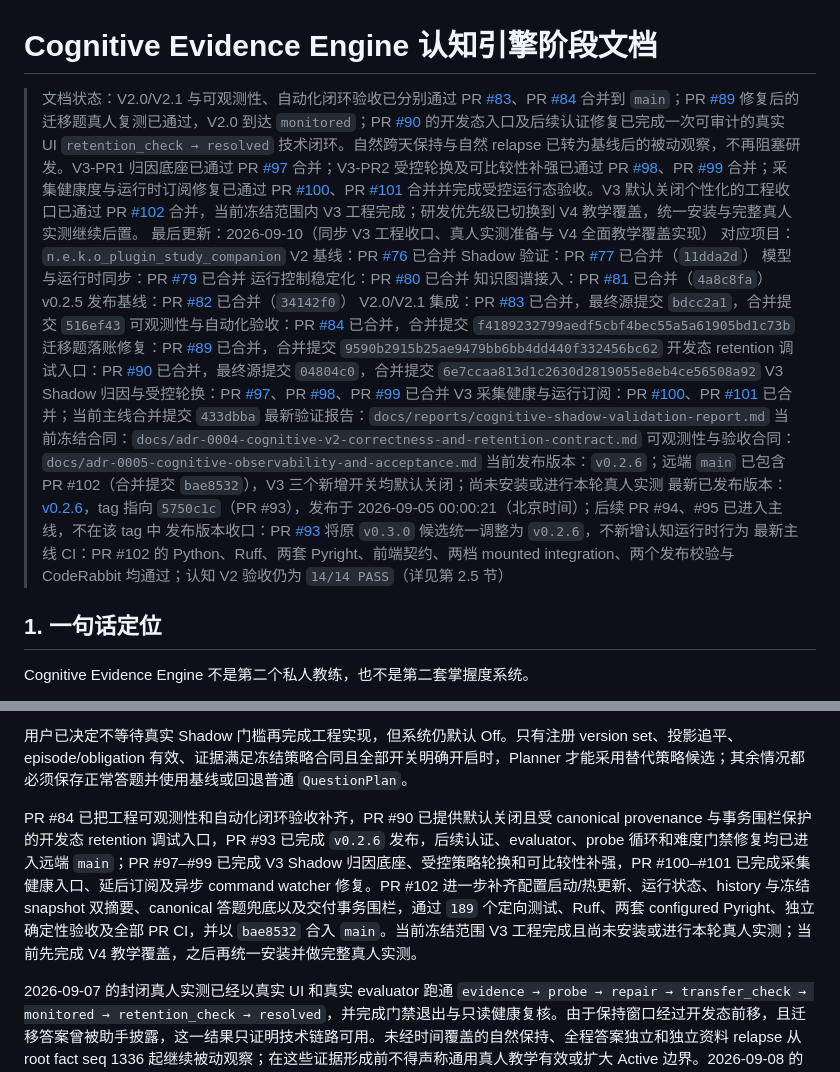
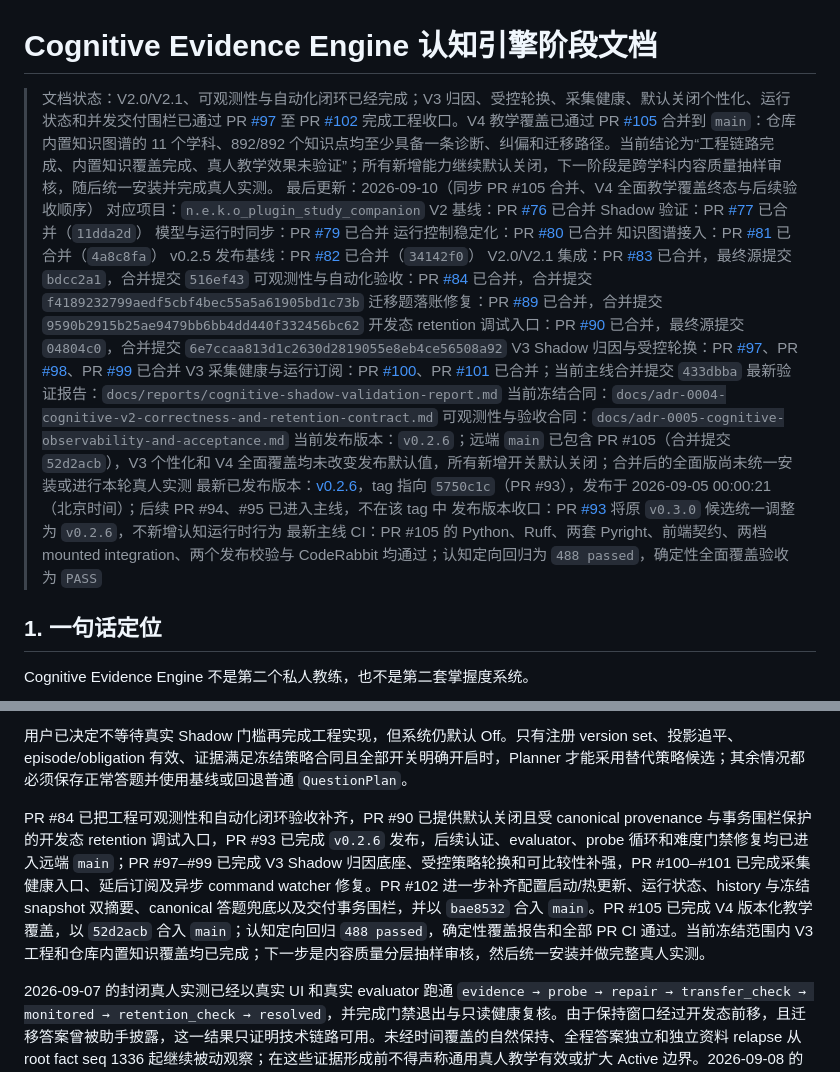
Before and after one commit to MomiJiSan/n.e.k.o_plugin_study_companion, a Markdown page: docs/认知引擎阶段文档.md, 2 parts joined by grey strips. GitHub-like rendering.

```diff
--- a/docs/认知引擎阶段文档.md
+++ b/docs/认知引擎阶段文档.md
@@ -1,7 +1,7 @@
 # Cognitive Evidence Engine 认知引擎阶段文档
 
-> 文档状态：V2.0/V2.1 与可观测性、自动化闭环验收已分别通过 PR [#83](https://github.com/MomiJiSan/n.e.k.o_plugin_study_companion/pull/83)、PR [#84](https://github.com/MomiJiSan/n.e.k.o_plugin_study_companion/pull/84) 合并到 `main`；PR [#89](https://github.com/MomiJiSan/n.e.k.o_plugin_study_companion/pull/89) 修复后的迁移题真人复测已通过，V2.0 到达 `monitored`；PR [#90](https://github.com/MomiJiSan/n.e.k.o_plugin_study_companion/pull/90) 的开发态入口及后续认证修复已完成一次可审计的真实 UI `retention_check → resolved` 技术闭环。自然跨天保持与自然 relapse 已转为基线后的被动观察，不再阻塞研发。V3-PR1 归因底座已通过 PR [#97](https://github.com/MomiJiSan/n.e.k.o_plugin_study_companion/pull/97) 合并；V3-PR2 受控轮换及可比较性补强已通过 PR [#98](https://github.com/MomiJiSan/n.e.k.o_plugin_study_companion/pull/98)、PR [#99](https://github.com/MomiJiSan/n.e.k.o_plugin_study_companion/pull/99) 合并；采集健康度与运行时订阅修复已通过 PR [#100](https://github.com/MomiJiSan/n.e.k.o_plugin_study_companion/pull/100)、PR [#101](https://github.com/MomiJiSan/n.e.k.o_plugin_study_companion/pull/101) 合并并完成受控运行态验收。V3 默认关闭个性化的工程收口已通过 PR [#102](https://github.com/MomiJiSan/n.e.k.o_plugin_study_companion/pull/102) 合并，当前冻结范围内 V3 工程完成；研发优先级已切换到 V4 教学覆盖，统一安装与完整真人实测继续后置。
-> 最后更新：2026-09-10（同步 V3 工程收口、真人实测准备与 V4 全面教学覆盖实现）
+> 文档状态：V2.0/V2.1、可观测性与自动化闭环已经完成；V3 归因、受控轮换、采集健康、默认关闭个性化、运行状态和并发交付围栏已通过 PR [#97](https://github.com/MomiJiSan/n.e.k.o_plugin_study_companion/pull/97) 至 PR [#102](https://github.com/MomiJiSan/n.e.k.o_plugin_study_companion/pull/102) 完成工程收口。V4 教学覆盖已通过 PR [#105](https://github.com/MomiJiSan/n.e.k.o_plugin_study_companion/pull/105) 合并到 `main`：仓库内置知识图谱的 11 个学科、892/892 个知识点均至少具备一条诊断、纠偏和迁移路径。当前结论为“工程链路完成、内置知识覆盖完成、真人教学效果未验证”；所有新增能力继续默认关闭，下一阶段是跨学科内容质量抽样审核，随后统一安装并完成真人实测。
+> 最后更新：2026-09-10（同步 PR #105 合并、V4 全面教学覆盖终态与后续验收顺序）
 > 对应项目：`n.e.k.o_plugin_study_companion`
 > V2 基线：PR [#76](https://github.com/MomiJiSan/n.e.k.o_plugin_study_companion/pull/76) 已合并
 > Shadow 验证：PR [#77](https://github.com/MomiJiSan/n.e.k.o_plugin_study_companion/pull/77) 已合并（`11dda2d`）
@@ -18,10 +18,10 @@
 > 最新验证报告：`docs/reports/cognitive-shadow-validation-report.md`
 > 当前冻结合同：`docs/adr-0004-cognitive-v2-correctness-and-retention-contract.md`
 > 可观测性与验收合同：`docs/adr-0005-cognitive-observability-and-acceptance.md`
-> 当前发布版本：`v0.2.6`；远端 `main` 已包含 PR #102（合并提交 `bae8532`），V3 三个新增开关均默认关闭；尚未安装或进行本轮真人实测
+> 当前发布版本：`v0.2.6`；远端 `main` 已包含 PR #105（合并提交 `52d2acb`），V3 个性化和 V4 全面覆盖均未改变发布默认值，所有新增开关默认关闭；合并后的全面版尚未统一安装或进行本轮真人实测
 > 最新已发布版本：[v0.2.6](https://github.com/MomiJiSan/n.e.k.o_plugin_study_companion/releases/tag/v0.2.6)，tag 指向 `5750c1c`（PR #93），发布于 2026-09-05 00:00:21（北京时间）；后续 PR #94、#95 已进入主线，不在该 tag 中
 > 发布版本收口：PR [#93](https://github.com/MomiJiSan/n.e.k.o_plugin_study_companion/pull/93) 将原 `v0.3.0` 候选统一调整为 `v0.2.6`，不新增认知运行时行为
-> 最新主线 CI：PR #102 的 Python、Ruff、两套 Pyright、前端契约、两档 mounted integration、两个发布校验与 CodeRabbit 均通过；认知 V2 验收仍为 `14/14 PASS`（详见第 2.5 节）
+> 最新主线 CI：PR #105 的 Python、Ruff、两套 Pyright、前端契约、两档 mounted integration、两个发布校验与 CodeRabbit 均通过；认知定向回归为 `488 passed`，确定性全面覆盖验收为 `PASS`
 
 ## 1. 一句话定位
 
@@ -1464,6 +1472,6 @@ V2.0 的 Active 边界仍只允许一个具体错因在同一知识点内被确
 
 用户已决定不等待真实 Shadow 门槛再完成工程实现，但系统仍默认 Off。只有注册 version set、投影追平、episode/obligation 有效、证据满足冻结策略合同且全部开关明确开启时，Planner 才能采用替代策略候选；其余情况都必须保存正常答题并使用基线或回退普通 `QuestionPlan`。
 
-PR #84 已把工程可观测性和自动化闭环验收补齐，PR #90 已提供默认关闭且受 canonical provenance 与事务围栏保护的开发态 retention 调试入口，PR #93 已完成 `v0.2.6` 发布，后续认证、evaluator、probe 循环和难度门禁修复均已进入远端 `main`；PR #97–#99 已完成 V3 Shadow 归因底座、受控策略轮换和可比较性补强，PR #100–#101 已完成采集健康入口、延后订阅及异步 command watcher 修复。PR #102 进一步补齐配置启动/热更新、运行状态、history 与冻结 snapshot 双摘要、canonical 答题兜底以及交付事务围栏，通过 `189` 个定向测试、Ruff、两套 configured Pyright、独立确定性验收及全部 PR CI，并以 `bae8532` 合入 `main`。当前冻结范围 V3 工程完成且尚未安装或进行本轮真人实测；当前先完成 V4 教学覆盖，之后再统一安装并做完整真人实测。
+PR #84 已把工程可观测性和自动化闭环验收补齐，PR #90 已提供默认关闭且受 canonical provenance 与事务围栏保护的开发态 retention 调试入口，PR #93 已完成 `v0.2.6` 发布，后续认证、evaluator、probe 循环和难度门禁修复均已进入远端 `main`；PR #97–#99 已完成 V3 Shadow 归因底座、受控策略轮换和可比较性补强，PR #100–#101 已完成采集健康入口、延后订阅及异步 command watcher 修复。PR #102 进一步补齐配置启动/热更新、运行状态、history 与冻结 snapshot 双摘要、canonical 答题兜底以及交付事务围栏，并以 `bae8532` 合入 `main`。PR #105 已完成 V4 版本化教学覆盖，以 `52d2acb` 合入 `main`；认知定向回归 `488 passed`，确定性覆盖报告和全部 PR CI 通过。当前冻结范围内 V3 工程和仓库内置知识覆盖均已完成；下一步是内容质量分层抽样审核，然后统一安装并做完整真人实测。
 
 2026-09-07 的封闭真人实测已经以真实 UI 和真实 evaluator 跑通 `evidence → probe → repair → transfer_check → monitored → retention_check → resolved`，并完成门禁退出与只读健康复核。由于保持窗口经过开发态前移，且迁移答案曾被助手披露，这一结果只证明技术链路可用。未经时间覆盖的自然保持、全程答案独立和独立资料 relapse 从 root fact seq 1336 起继续被动观察；在这些证据形成前不得声称通用真人教学有效或扩大 Active 边界。2026-09-08 的受控本地环境已验证 Shadow、Rotation 和 `messages_bus` 真实开启，但 exposure 仍为 0，因此当前仅能声明采集链路技术通过，不能声明任何策略具有教学效果；首份真实报告仍须等待共同分层内每个策略至少 20 个独立真实 exposure。
```
Also changed, not shown: other parts of docs/认知引擎阶段文档.md (+14 -6 lines).
